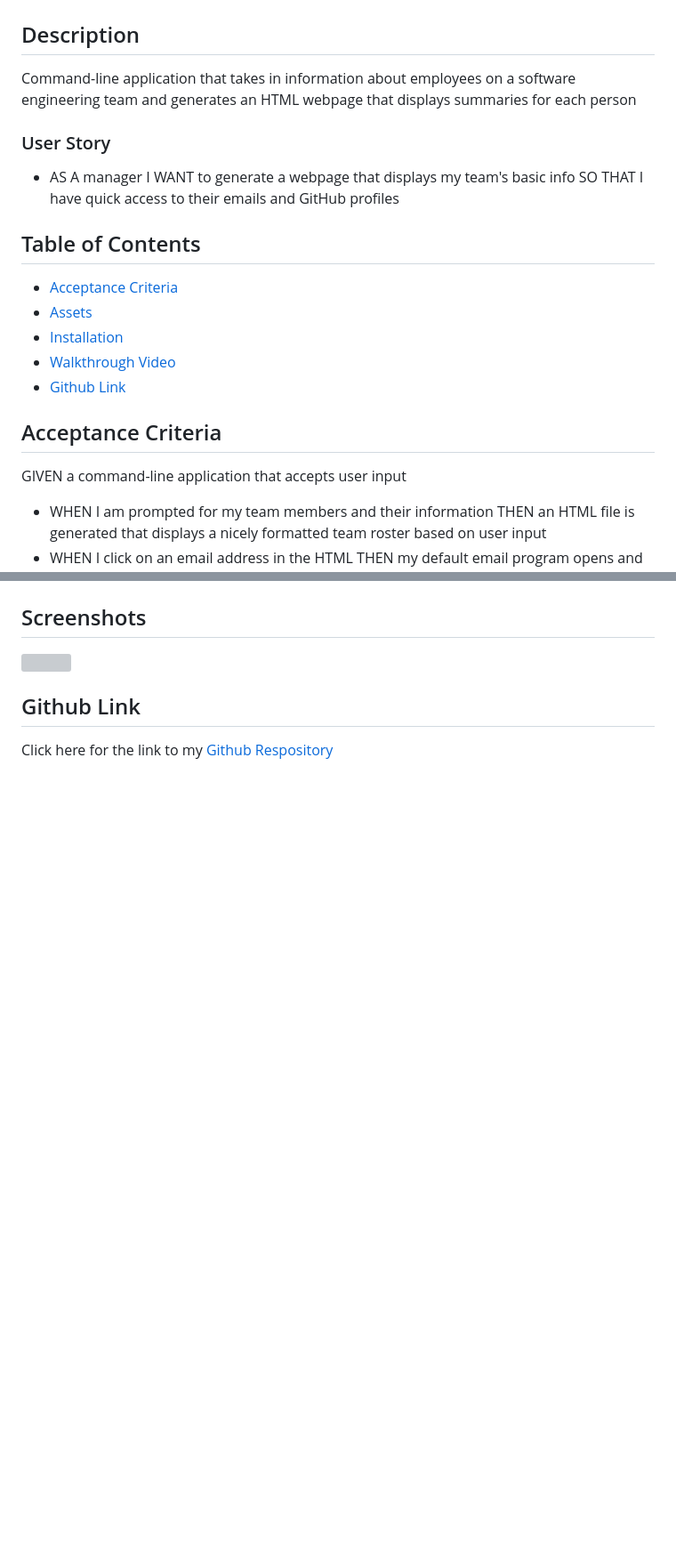
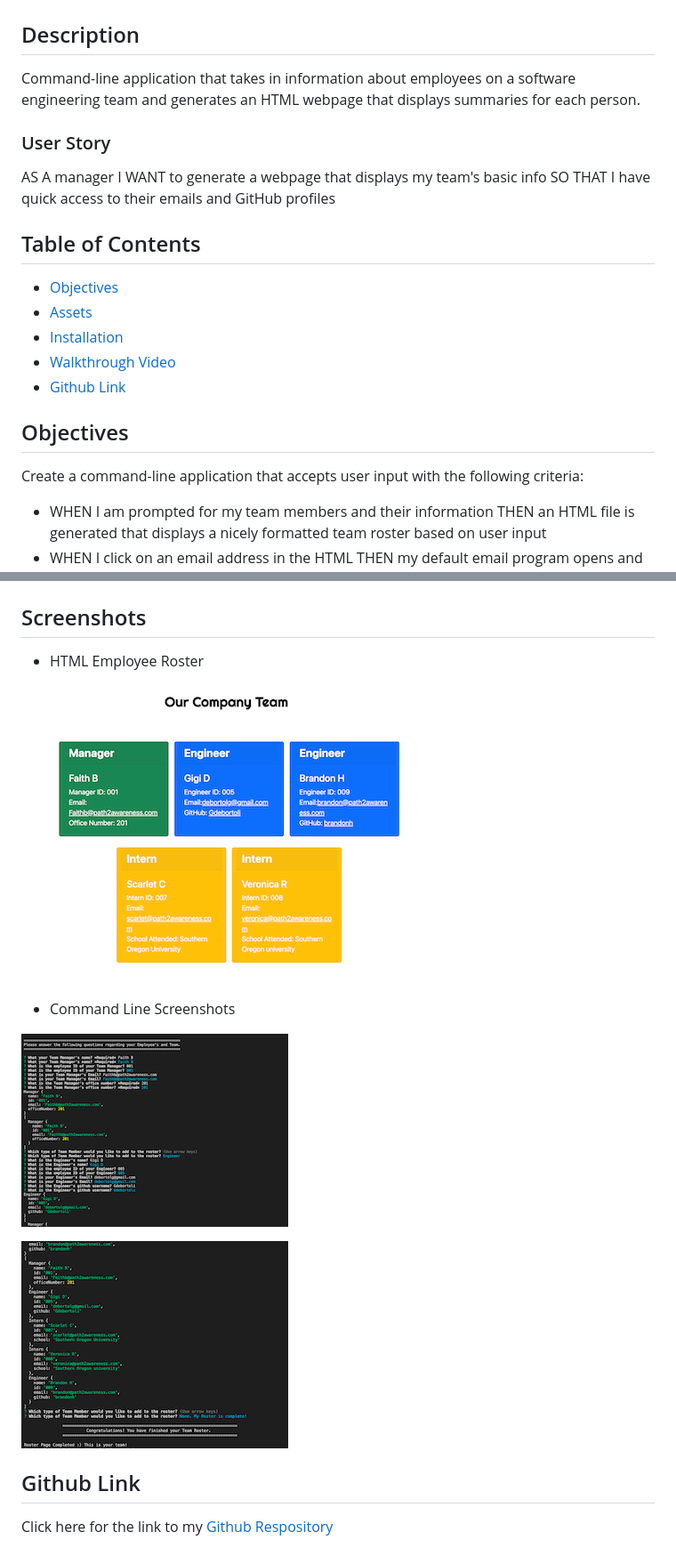
Before and after one commit to Gdebortoli/team-profile-generator-10, a Markdown page: README.md, 2 parts joined by grey strips. Shown: that part at 89% size. GitHub-like rendering; pictures changed too: src/assets/screenshots/CmdLine.BeginningPrompts.png (added), src/assets/screenshots/CmdLine.End.png (added), src/assets/screenshots/Prof.Gen.Sc.png (added); blank space fills up the shorter version; grey boxes are pictures that could not be loaded.

```diff
--- a/README.md
+++ b/README.md
@@ -2,25 +2,24 @@
 
 ## Description
 
-Command-line application that takes in information about employees on a software engineering team and generates an HTML webpage that displays summaries for each person
+Command-line application that takes in information about employees on a software engineering team and generates an HTML webpage that displays summaries for each person.
 
 ### User Story
 
-* AS A manager
-I WANT to generate a webpage that displays my team's basic info
+AS A manager I WANT to generate a webpage that displays my team's basic info
 SO THAT I have quick access to their emails and GitHub profiles
 
 ## Table of Contents
 
-- [Acceptance Criteria](#acceptance-criteria)
+- [Objectives](#objectives)
 - [Assets](#assets)
 - [Installation](#installation)
 - [Walkthrough Video](#walkthrough)
 - [Github Link](#github-link)
 
-## Acceptance Criteria
+## Objectives
 
-GIVEN a command-line application that accepts user input
+Create a command-line application that accepts user input with the following criteria:
 
 * WHEN I am prompted for my team members and their information THEN an HTML file is generated that displays a nicely formatted team roster based on user input
 * WHEN I click on an email address in the HTML THEN my default email program opens and populates the TO field of the email with the address
@@ -55,7 +55,15 @@ GIVEN a command-line application that accepts user input
 
 ## Screenshots
 
-![]()
+* HTML Employee Roster
+
+![Roster](./src/assets/screenshots/Prof.Gen.Sc.png)
+
+* Command Line Screenshots
+
+![Commandlinestart](./src/assets/screenshots/CmdLine.BeginningPrompts.png)
+
+![Commandlineend](./src/assets/screenshots/CmdLine.End.png)
 
 ## Github Link
 
```
Also changed, not shown: other parts of README.md (+2 -1 lines), 2 other files.
